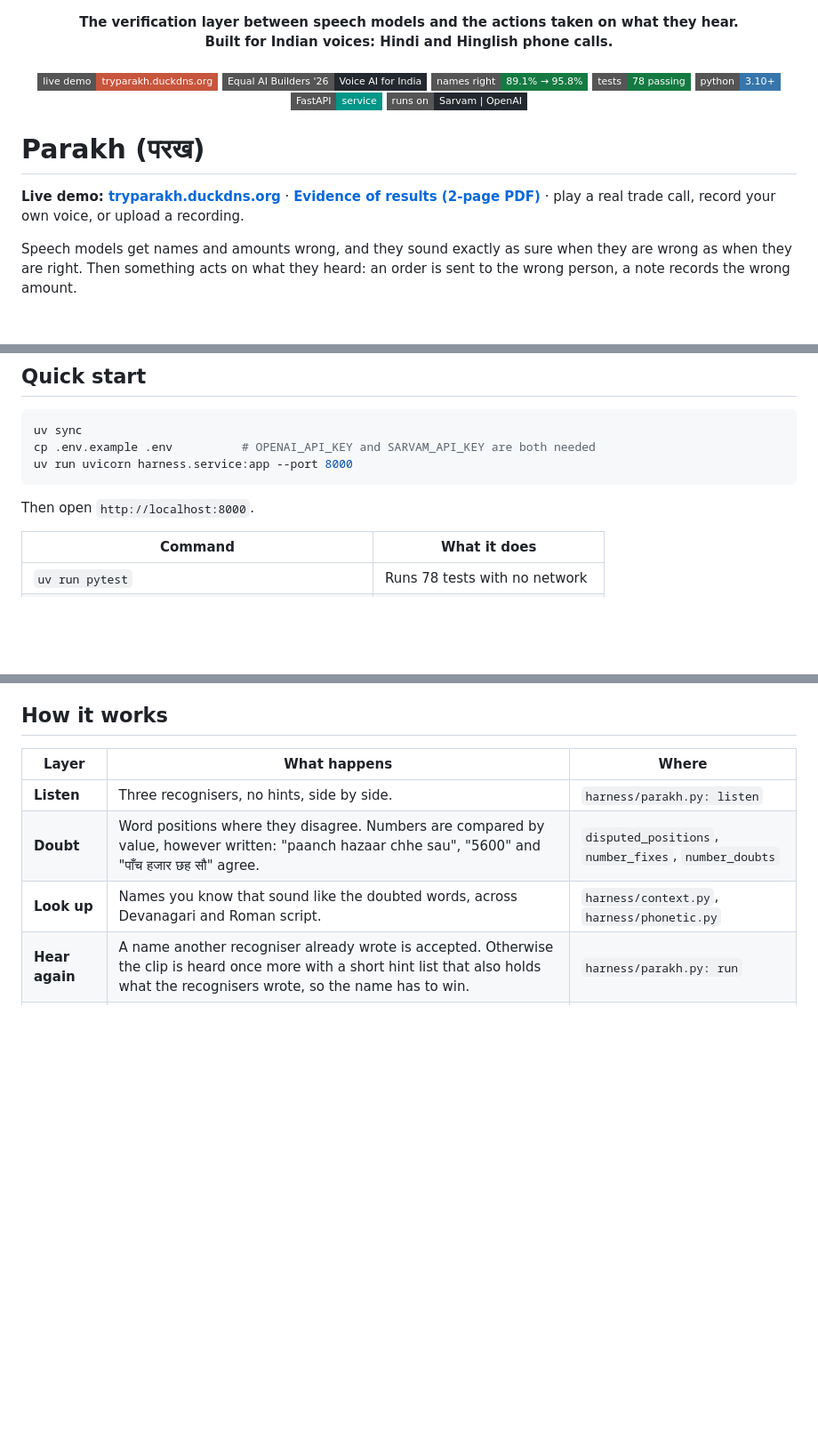
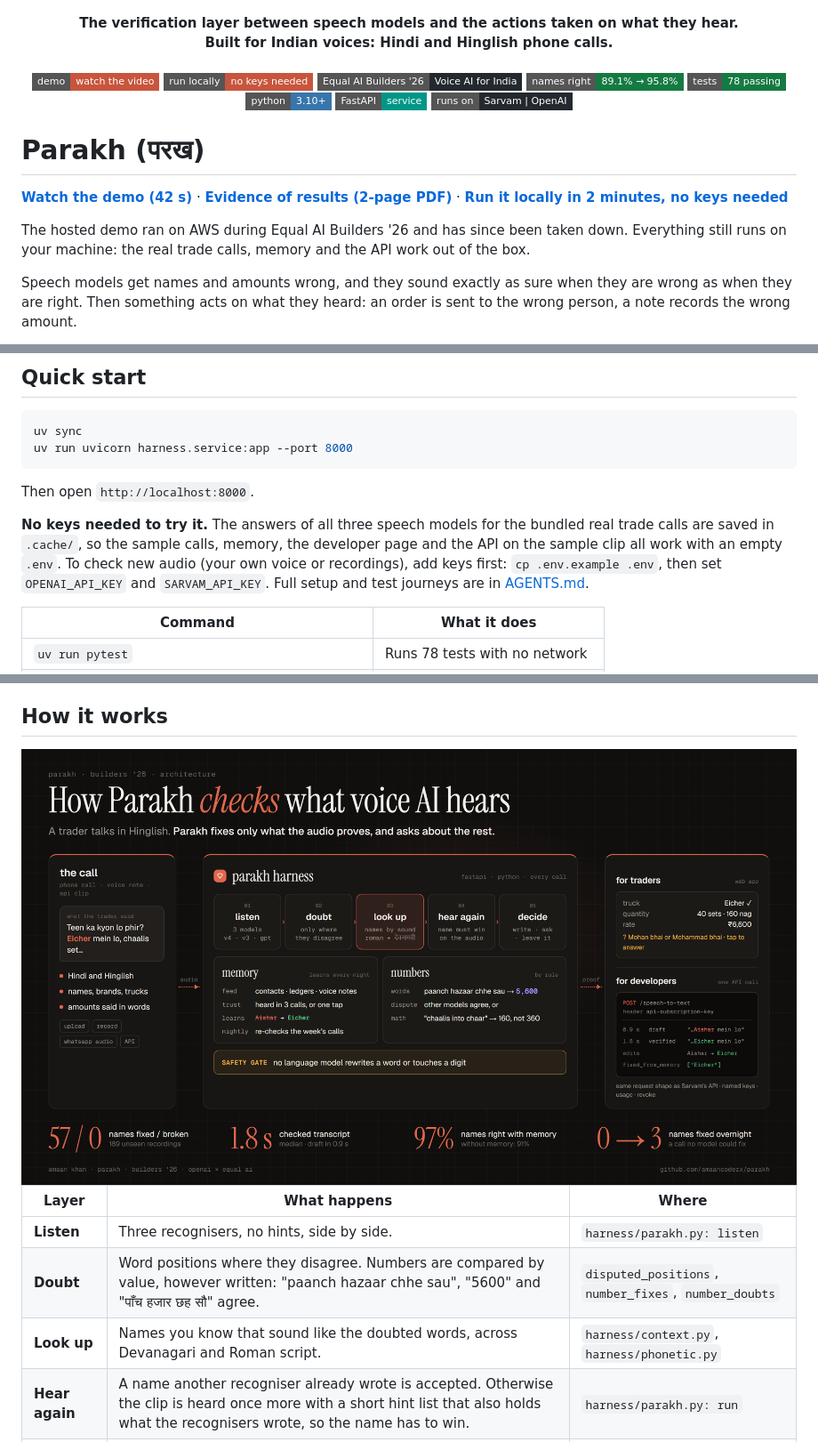
Before and after one commit to amaancoderx/parakh, a Markdown page: README.md, 3 parts joined by grey strips. Shown at 89% size. GitHub-like rendering; pictures changed too: docs/assets/architecture.png (added); badges without logos; blank space fills up the shorter version.

Commit message:
README: demo video and run-locally links (hosted demo is down), architecture image

````diff
--- a/README.md
+++ b/README.md
@@ -13,7 +13,8 @@
     <br />
 </div>
 
-[![Live demo](https://img.shields.io/badge/live%20demo-tryparakh.duckdns.org-c8553d?style=flat-square)](https://tryparakh.duckdns.org)
+[![Demo video](https://img.shields.io/badge/demo-watch%20the%20video-c8553d?style=flat-square)](web/demo.mp4)
+[![Run locally](https://img.shields.io/badge/run%20locally-no%20keys%20needed-c8553d?style=flat-square)](#quick-start)
 [![Track](https://img.shields.io/badge/Equal%20AI%20Builders%20'26-Voice%20AI%20for%20India-24292f?style=flat-square)](#what-was-measured)
 [![Names right](https://img.shields.io/badge/names%20right-89.1%25%20%E2%86%92%2095.8%25-157a42?style=flat-square)](#what-was-measured)
 [![Tests](https://img.shields.io/badge/tests-78%20passing-157a42?style=flat-square)](#quick-start)
@@ -25,7 +26,9 @@
 
 # Parakh (परख)
 
-**Live demo: [tryparakh.duckdns.org](https://tryparakh.duckdns.org)** · **[Evidence of results (2-page PDF)](docs/Parakh-Evidence.pdf)** · play a real trade call, record your own voice, or upload a recording.
+**[Watch the demo (42 s)](web/demo.mp4)** · **[Evidence of results (2-page PDF)](docs/Parakh-Evidence.pdf)** · **[Run it locally in 2 minutes, no keys needed](#quick-start)**
+
+The hosted demo ran on AWS during Equal AI Builders '26 and has since been taken down. Everything still runs on your machine: the real trade calls, memory and the API work out of the box.
 
 Speech models get names and amounts wrong, and they sound exactly as sure when they are wrong as when they are right. Then something acts on what they heard: an order is sent to the wrong person, a note records the wrong amount.
 
@@ -77,11 +80,12 @@ The same real trade call, on a speech model alone and with Parakh. Struck-throug
 
 ```bash
 uv sync
-cp .env.example .env          # OPENAI_API_KEY and SARVAM_API_KEY are both needed
 uv run uvicorn harness.service:app --port 8000
 ```
 
 Then open `http://localhost:8000`.
+
+**No keys needed to try it.** The answers of all three speech models for the bundled real trade calls are saved in `.cache/`, so the sample calls, memory, the developer page and the API on the sample clip all work with an empty `.env`. To check new audio (your own voice or recordings), add keys first: `cp .env.example .env`, then set `OPENAI_API_KEY` and `SARVAM_API_KEY`. Full setup and test journeys are in [AGENTS.md](AGENTS.md).
 
 | Command | What it does |
 |---|---|
@@ -136,6 +140,8 @@ Measured with `scripts/memory_eval.py`, without memory and with it:
 Call 2 is the one nobody on the line could name the tile in. No model and no list could fix it on the day; memory learned the name from the next call and fixed it that night. The FLEURS names reach Parakh through the same path an upload takes (parser, memory store, the index every request searches), with the recognisers' cached answers.
 
 ## How it works
+
+<img src="docs/assets/architecture.png" alt="How Parakh checks what voice AI hears: the call, the five-step harness, memory, numbers, the safety gate, and outputs for traders and developers" />
 
 | Layer | What happens | Where |
 |---|---|---|
````
Also changed, not shown: AGENTS.md (+5 -3 lines), 2 other files.
